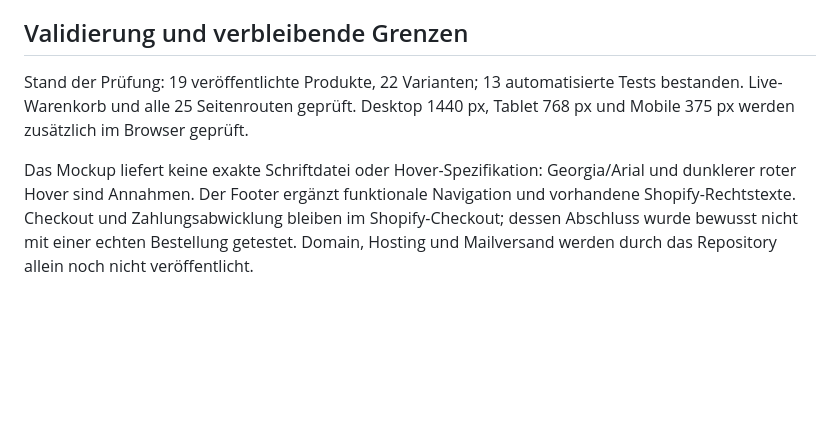
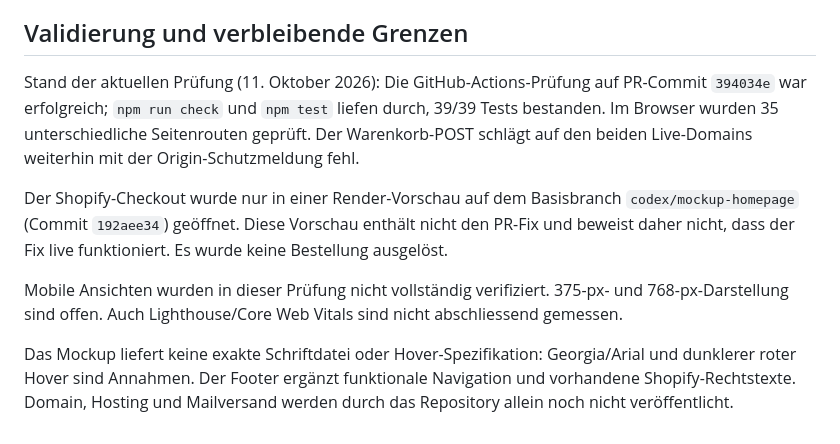
Before and after one commit to travellerswiss01/finalsite01, a Markdown page: README.md, the part around the change. GitHub-like rendering; blank space fills up the shorter version.

Commit message:
docs: aktualisiere veralteten QA-Stand

```diff
--- a/README.md
+++ b/README.md
@@ -63,6 +63,10 @@ npm run test:live
 
 ## Validierung und verbleibende Grenzen
 
-Stand der Prüfung: 19 veröffentlichte Produkte, 22 Varianten; 13 automatisierte Tests bestanden. Live-Warenkorb und alle 25 Seitenrouten geprüft. Desktop 1440 px, Tablet 768 px und Mobile 375 px werden zusätzlich im Browser geprüft.
+Stand der aktuellen Prüfung (11. Oktober 2026): Die GitHub-Actions-Prüfung auf PR-Commit `394034e` war erfolgreich; `npm run check` und `npm test` liefen durch, 39/39 Tests bestanden. Im Browser wurden 35 unterschiedliche Seitenrouten geprüft. Der Warenkorb-POST schlägt auf den beiden Live-Domains weiterhin mit der Origin-Schutzmeldung fehl.
 
-Das Mockup liefert keine exakte Schriftdatei oder Hover-Spezifikation: Georgia/Arial und dunklerer roter Hover sind Annahmen. Der Footer ergänzt funktionale Navigation und vorhandene Shopify-Rechtstexte. Checkout und Zahlungsabwicklung bleiben im Shopify-Checkout; dessen Abschluss wurde bewusst nicht mit einer echten Bestellung getestet. Domain, Hosting und Mailversand werden durch das Repository allein noch nicht veröffentlicht.
+Der Shopify-Checkout wurde nur in einer Render-Vorschau auf dem Basisbranch `codex/mockup-homepage` (Commit `192aee34`) geöffnet. Diese Vorschau enthält nicht den PR-Fix und beweist daher nicht, dass der Fix live funktioniert. Es wurde keine Bestellung ausgelöst.
+
+Mobile Ansichten wurden in dieser Prüfung nicht vollständig verifiziert. 375-px- und 768-px-Darstellung sind offen. Auch Lighthouse/Core Web Vitals sind nicht abschliessend gemessen.
+
+Das Mockup liefert keine exakte Schriftdatei oder Hover-Spezifikation: Georgia/Arial und dunklerer roter Hover sind Annahmen. Der Footer ergänzt funktionale Navigation und vorhandene Shopify-Rechtstexte. Domain, Hosting und Mailversand werden durch das Repository allein noch nicht veröffentlicht.
```
